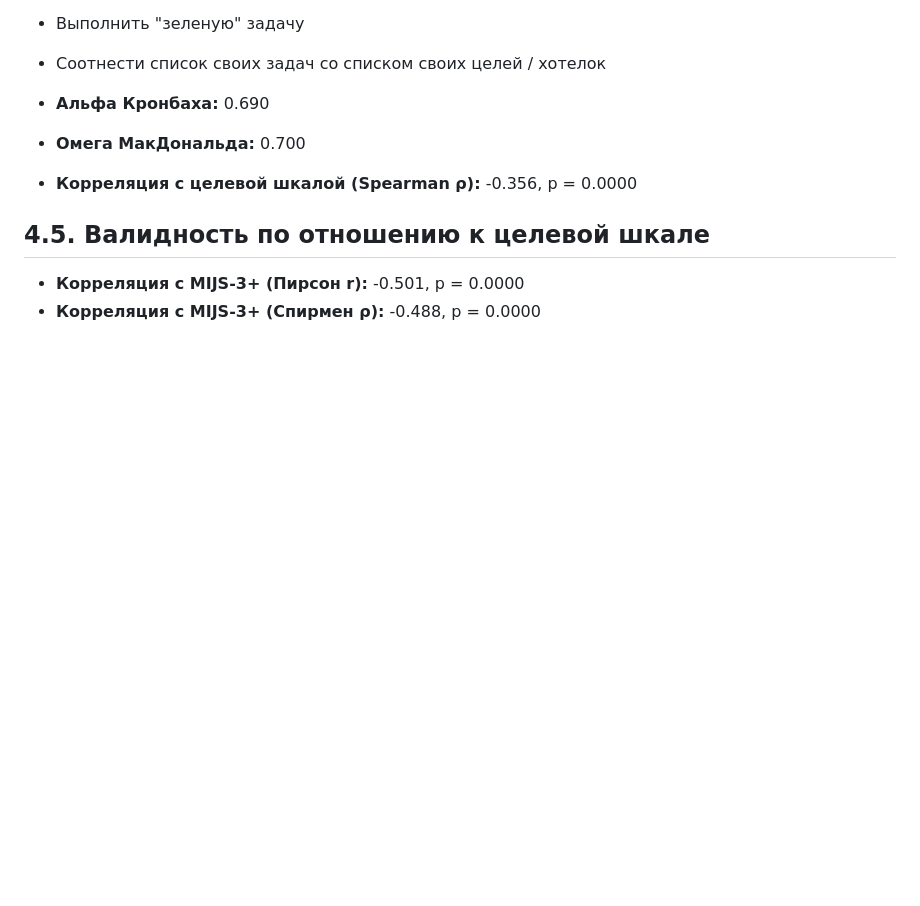
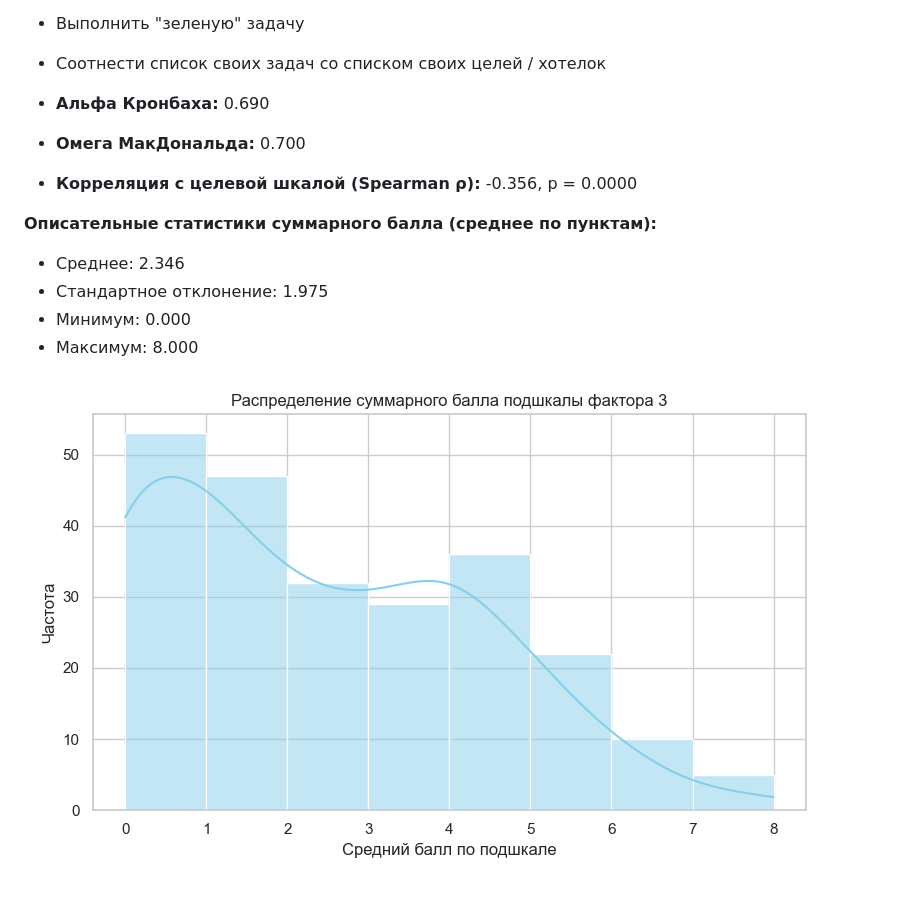
Before and after one commit to mnogosdelal-ru/JediWayThesis, a Markdown page: Survey-01/survey_report.md, the part around the change printed below. Drawn GitHub-style; pictures changed too: Survey-01/images/subscale_3_hist.png (added); blank space fills up the shorter version.

```diff
--- a/Survey-01/survey_report.md
+++ b/Survey-01/survey_report.md
@@ -787,7 +821,11 @@
 - **Омега МакДональда:** 0.700
 - **Корреляция с целевой шкалой (Spearman ρ):** -0.356, p = 0.0000
 
-## 4.5. Валидность по отношению к целевой шкале
+**Описательные статистики суммарного балла (среднее по пунктам):**
 
-- **Корреляция с MIJS-3+ (Пирсон r):** -0.501, p = 0.0000
-- **Корреляция с MIJS-3+ (Спирмен ρ):** -0.488, p = 0.0000
+- Среднее: 2.346
+- Стандартное отклонение: 1.975
+- Минимум: 0.000
+- Максимум: 8.000
+
+![Гистограмма](images/subscale_3_hist.png)
```
Also changed, not shown: other parts of Survey-01/survey_report.md (+37 -3 lines), Survey-01/images/scale_42_hist.png (added), Survey-01/images/subscale_1_hist.png (added), Survey-01/images/subscale_2_hist.png (added), 1 other file.
